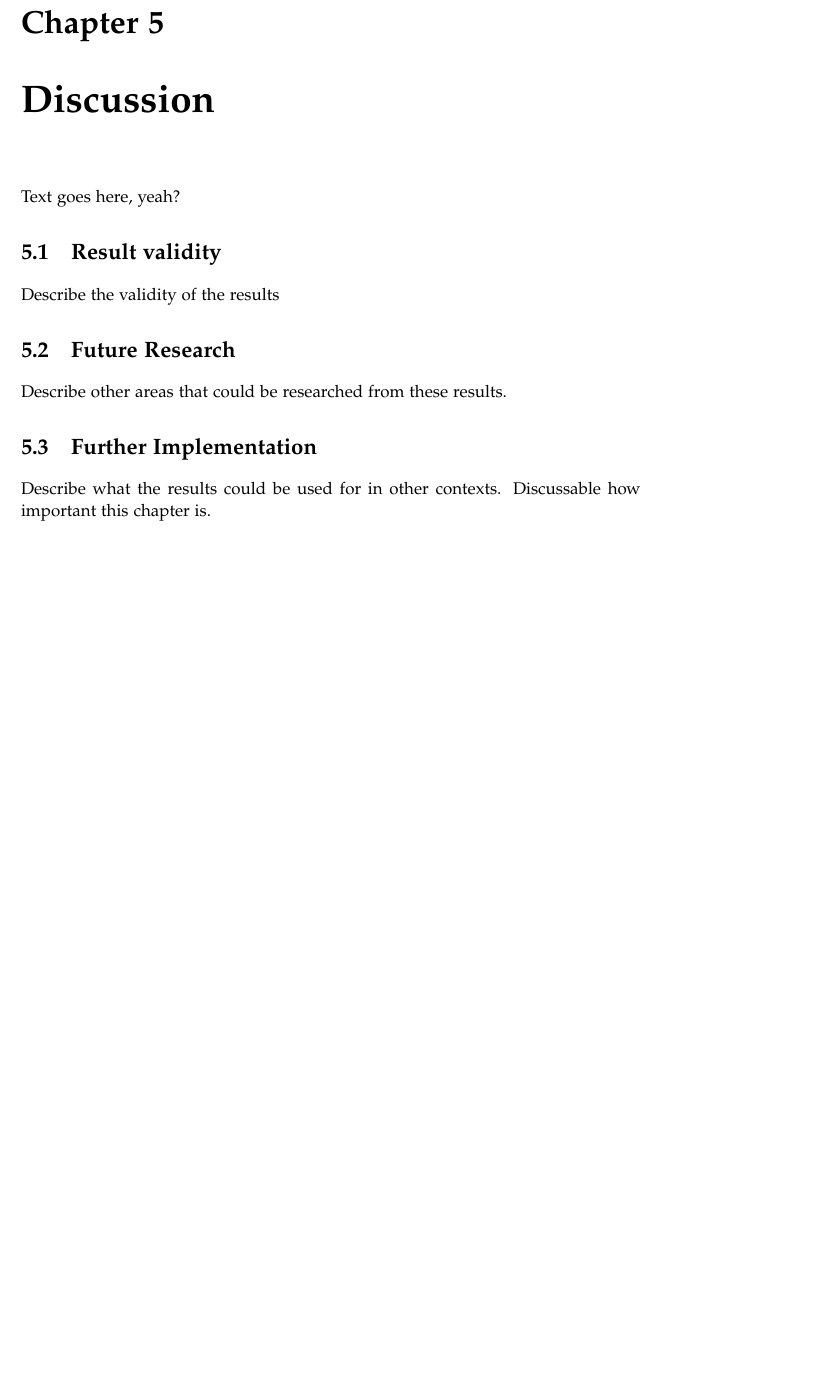
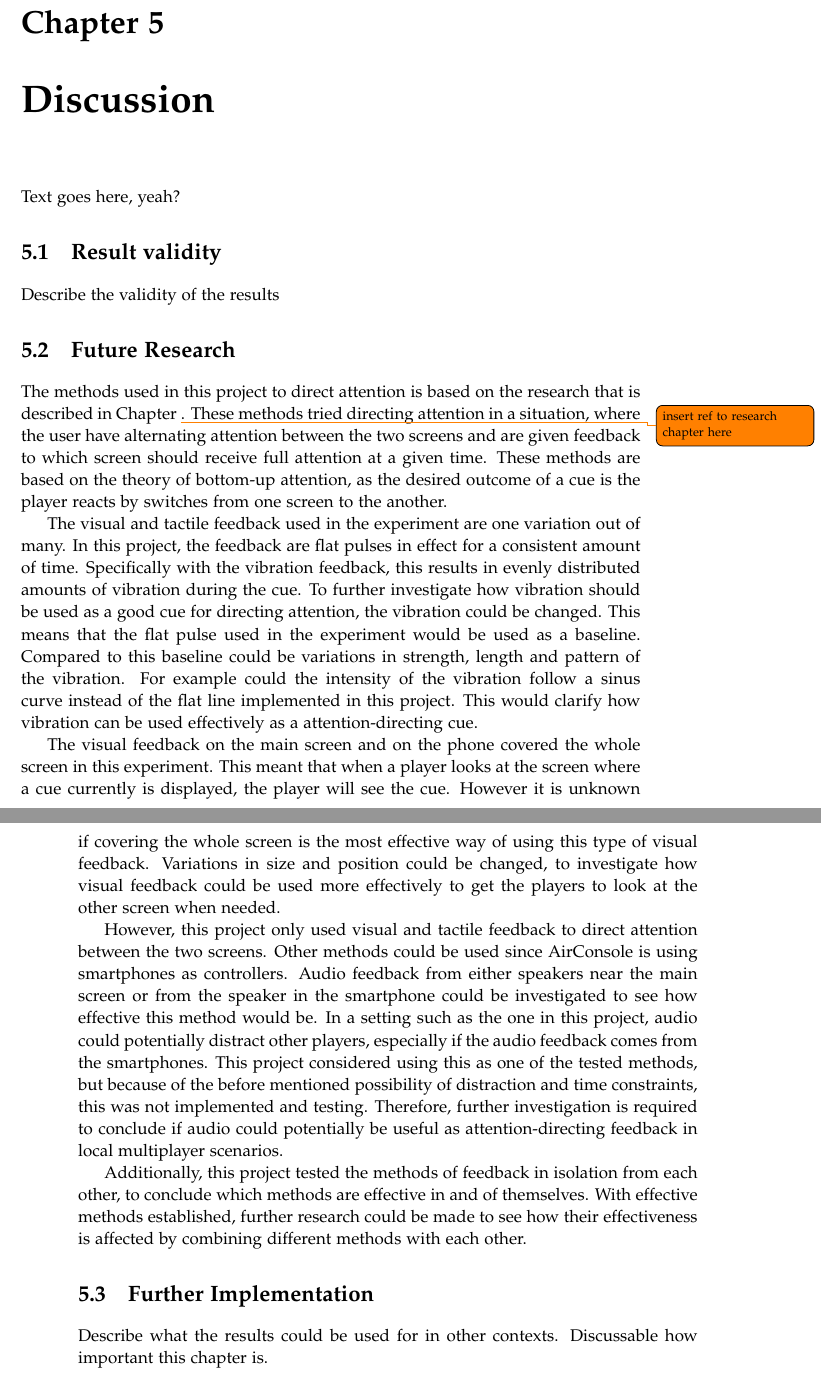
Before and after one commit to kaas-/CommandAndCupcakes, a LaTeX thesis (Report/report.tex, which reads Report/sections/discussion.tex): part of page 33 of 39 before the commit and two parts of pages 33 and 34 of 39 after it, the two joined at a grey line, cut so that both start at the same text, the shorter picture padded with empty space. Compiled offline with pdfLaTeX.

Commit message:
discussion section: future research. needs revision

```diff
--- a/Report/sections/discussion.tex
+++ b/Report/sections/discussion.tex
@@ -5,7 +5,15 @@ Text goes here, yeah?
 Describe the validity of the results
 
 \section{Future Research}\label{sec:future_research}
-Describe other areas that could be researched from these results.
+The methods used in this project to direct attention is based on the research that is described in Chapter \todo{insert ref to research chapter here}. These methods tried directing attention in a situation, where the user have alternating attention between the two screens and are given feedback to which screen should receive full attention at a given time. These methods are based on the theory of bottom-up attention, as the desired outcome of a cue is the player reacts by switches from one screen to the another.
+
+The visual and tactile feedback used in the experiment are one variation out of many. In this project, the feedback are flat pulses in effect for a consistent amount of time. Specifically with the vibration feedback, this results in evenly distributed amounts of vibration during the cue. To further investigate how vibration should be used as a good cue for directing attention, the vibration could be changed. This means that the flat pulse used in the experiment would be used as a baseline. Compared to this baseline could be variations in strength, length and pattern of the vibration. For example could the intensity of the vibration follow a sinus curve instead of the flat line implemented in this project. This would clarify how vibration can be used effectively as a attention-directing cue.
+
+The visual feedback on the main screen and on the phone covered the whole screen in this experiment. This meant that when a player looks at the screen where a cue currently is displayed, the player will see the cue. However it is unknown if covering the whole screen is the most effective way of using this type of visual feedback. Variations in size and position could be changed, to investigate how visual feedback could be used more effectively to get the players to look at the other screen when needed.
+
+However, this project only used visual and tactile feedback to direct attention between the two screens. Other methods could be used since AirConsole is using smartphones as controllers. Audio feedback from either speakers near the main screen or from the speaker in the smartphone could be investigated to see how effective this method would be. In a setting such as the one in this project, audio could potentially distract other players, especially if the audio feedback comes from the smartphones. This project considered using this as one of the tested methods, but because of the before mentioned possibility of distraction and time constraints, this was not implemented and testing. Therefore, further investigation is required to conclude if audio could potentially be useful as attention-directing feedback in local multiplayer scenarios.
+
+Additionally, this project tested the methods of feedback in isolation from each other, to conclude which methods are effective in and of themselves. With effective methods established, further research could be made to see how their effectiveness is affected by combining different methods with each other.
 
 \section{Further Implementation}\label{sec:further_implementation}
 Describe what the results could be used for in other contexts. Discussable how important this chapter is.
```
